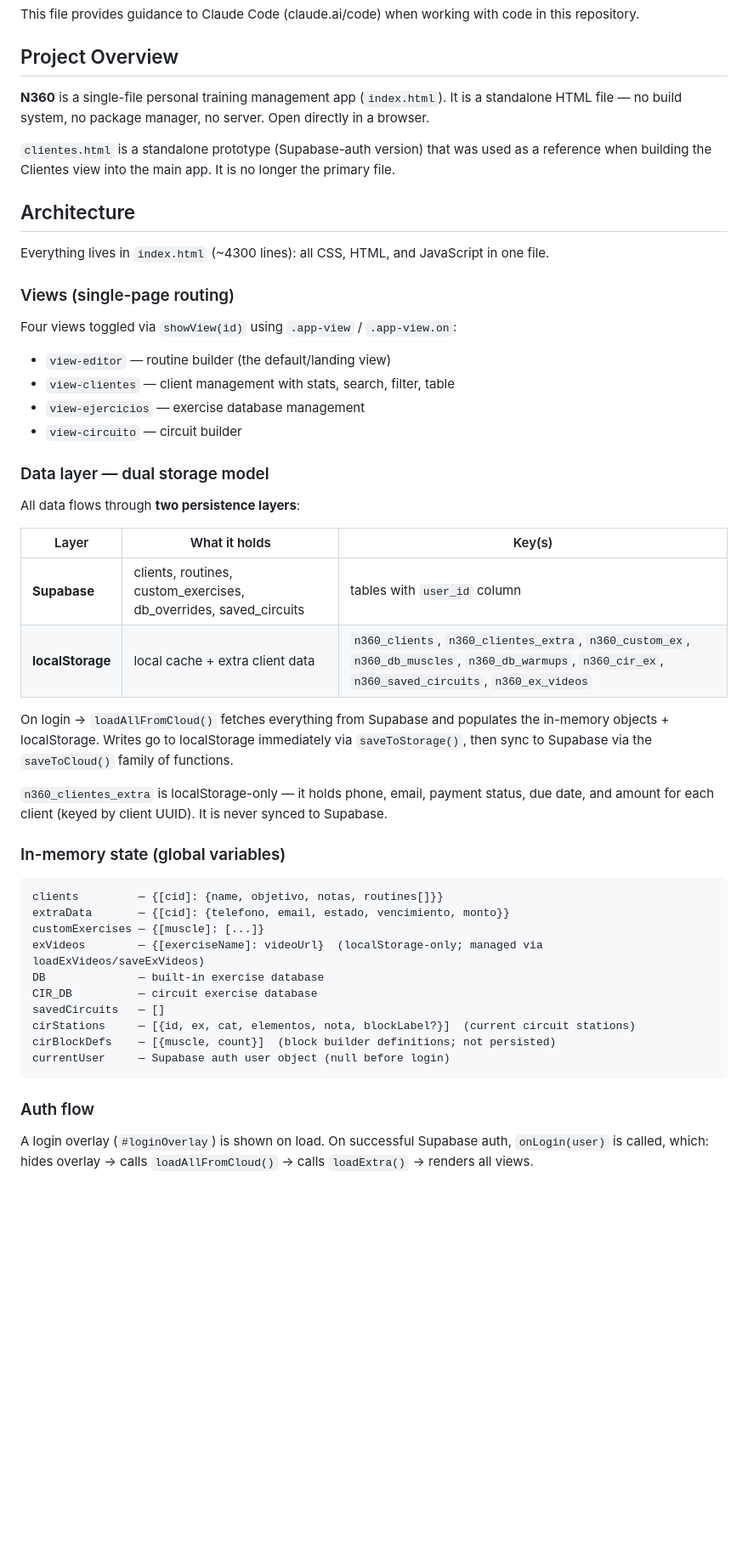
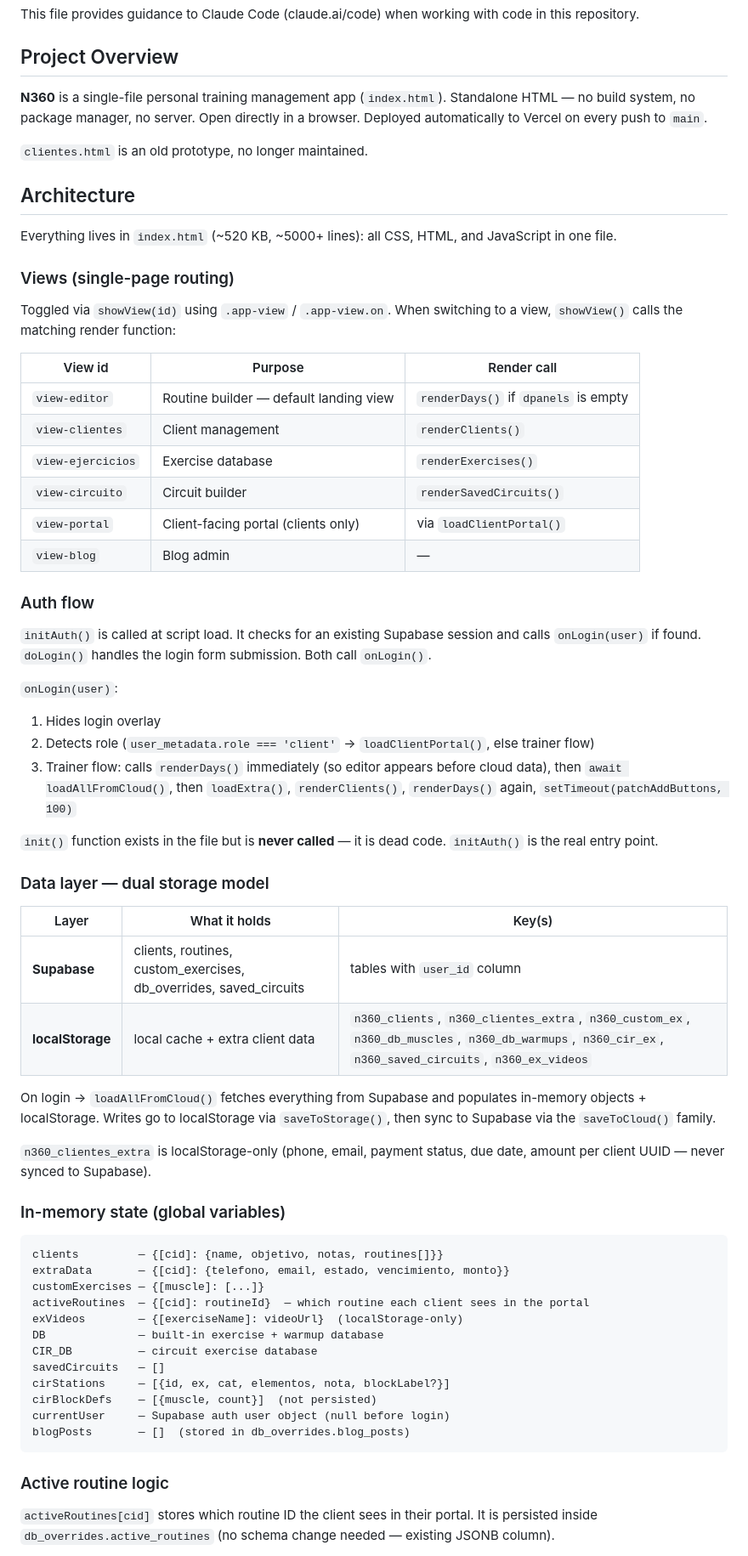
Before and after one commit to Gstnbrtl/n360-rutinas, a Markdown page: CLAUDE.md, the part around the change printed below. Shown: that part at 85% size. GitHub-like rendering; blank space fills up the shorter version.

````diff
--- a/CLAUDE.md
+++ b/CLAUDE.md
@@ -4,47 +4,63 @@ This file provides guidance to Claude Code (claude.ai/code) when working with co
 
 ## Project Overview
 
-**N360** is a single-file personal training management app (`index.html`). It is a standalone HTML file — no build system, no package manager, no server. Open directly in a browser.
+**N360** is a single-file personal training management app (`index.html`). Standalone HTML — no build system, no package manager, no server. Open directly in a browser. Deployed automatically to Vercel on every push to `main`.
 
-`clientes.html` is a standalone prototype (Supabase-auth version) that was used as a reference when building the Clientes view into the main app. It is no longer the primary file.
+`clientes.html` is an old prototype, no longer maintained.
 
 ## Architecture
 
-Everything lives in `index.html` (~4300 lines): all CSS, HTML, and JavaScript in one file.
+Everything lives in `index.html` (~520 KB, ~5000+ lines): all CSS, HTML, and JavaScript in one file.
 
 ### Views (single-page routing)
-Four views toggled via `showView(id)` using `.app-view` / `.app-view.on`:
-- `view-editor` — routine builder (the default/landing view)
-- `view-clientes` — client management with stats, search, filter, table
-- `view-ejercicios` — exercise database management
-- `view-circuito` — circuit builder
+Toggled via `showView(id)` using `.app-view` / `.app-view.on`. When switching to a view, `showView()` calls the matching render function:
+
+| View id | Purpose | Render call |
+|---|---|---|
+| `view-editor` | Routine builder — default landing view | `renderDays()` if `dpanels` is empty |
+| `view-clientes` | Client management | `renderClients()` |
+| `view-ejercicios` | Exercise database | `renderExercises()` |
+| `view-circuito` | Circuit builder | `renderSavedCircuits()` |
+| `view-portal` | Client-facing portal (clients only) | via `loadClientPortal()` |
+| `view-blog` | Blog admin | — |
+
+### Auth flow
+`initAuth()` is called at script load. It checks for an existing Supabase session and calls `onLogin(user)` if found. `doLogin()` handles the login form submission. Both call `onLogin()`.
+
+`onLogin(user)`:
+1. Hides login overlay
+2. Detects role (`user_metadata.role === 'client'` → `loadClientPortal()`, else trainer flow)
+3. Trainer flow: calls `renderDays()` immediately (so editor appears before cloud data), then `await loadAllFromCloud()`, then `loadExtra()`, `renderClients()`, `renderDays()` again, `setTimeout(patchAddButtons, 100)`
+
+`init()` function exists in the file but is **never called** — it is dead code. `initAuth()` is the real entry point.
 
 ### Data layer — dual storage model
-All data flows through **two persistence layers**:
 
 | Layer | What it holds | Key(s) |
 |---|---|---|
 | **Supabase** | clients, routines, custom_exercises, db_overrides, saved_circuits | tables with `user_id` column |
 | **localStorage** | local cache + extra client data | `n360_clients`, `n360_clientes_extra`, `n360_custom_ex`, `n360_db_muscles`, `n360_db_warmups`, `n360_cir_ex`, `n360_saved_circuits`, `n360_ex_videos` |
 
-On login → `loadAllFromCloud()` fetches everything from Supabase and populates the in-memory objects + localStorage. Writes go to localStorage immediately via `saveToStorage()`, then sync to Supabase via the `saveToCloud()` family of functions.
+On login → `loadAllFromCloud()` fetches everything from Supabase and populates in-memory objects + localStorage. Writes go to localStorage via `saveToStorage()`, then sync to Supabase via the `saveToCloud()` family.
 
-`n360_clientes_extra` is localStorage-only — it holds phone, email, payment status, due date, and amount for each client (keyed by client UUID). It is never synced to Supabase.
+`n360_clientes_extra` is localStorage-only (phone, email, payment status, due date, amount per client UUID — never synced to Supabase).
 
 ### In-memory state (global variables)
 ```
 clients         — {[cid]: {name, objetivo, notas, routines[]}}
 extraData       — {[cid]: {telefono, email, estado, vencimiento, monto}}
 customExercises — {[muscle]: [...]}
-exVideos        — {[exerciseName]: videoUrl}  (localStorage-only; managed via loadExVideos/saveExVideos)
-DB              — built-in exercise database
+activeRoutines  — {[cid]: routineId}  — which routine each client sees in the portal
+exVideos        — {[exerciseName]: videoUrl}  (localStorage-only)
+DB              — built-in exercise + warmup database
 CIR_DB          — circuit exercise database
 savedCircuits   — []
-cirStations     — [{id, ex, cat, elementos, nota, blockLabel?}]  (current circuit stations)
-cirBlockDefs    — [{muscle, count}]  (block builder definitions; not persisted)
+cirStations     — [{id, ex, cat, elementos, nota, blockLabel?}]
+cirBlockDefs    — [{muscle, count}]  (not persisted)
 currentUser     — Supabase auth user object (null before login)
+blogPosts       — []  (stored in db_overrides.blog_posts)
 ```
 
-### Auth flow
-A login overlay (`#loginOverlay`) is shown on load. On successful Supabase auth, `onLogin(user)` is called, which: hides overlay → calls `loadAllFromCloud()` → calls `loadExtra()` → renders all views.
+### Active routine logic
+`activeRoutines[cid]` stores which routine ID the client sees in their portal. It is persisted inside `db_overrides.active_routines` (no schema change needed — existing JSONB column).
 
````
Also changed, not shown: other parts of CLAUDE.md (+65 -46 lines).
